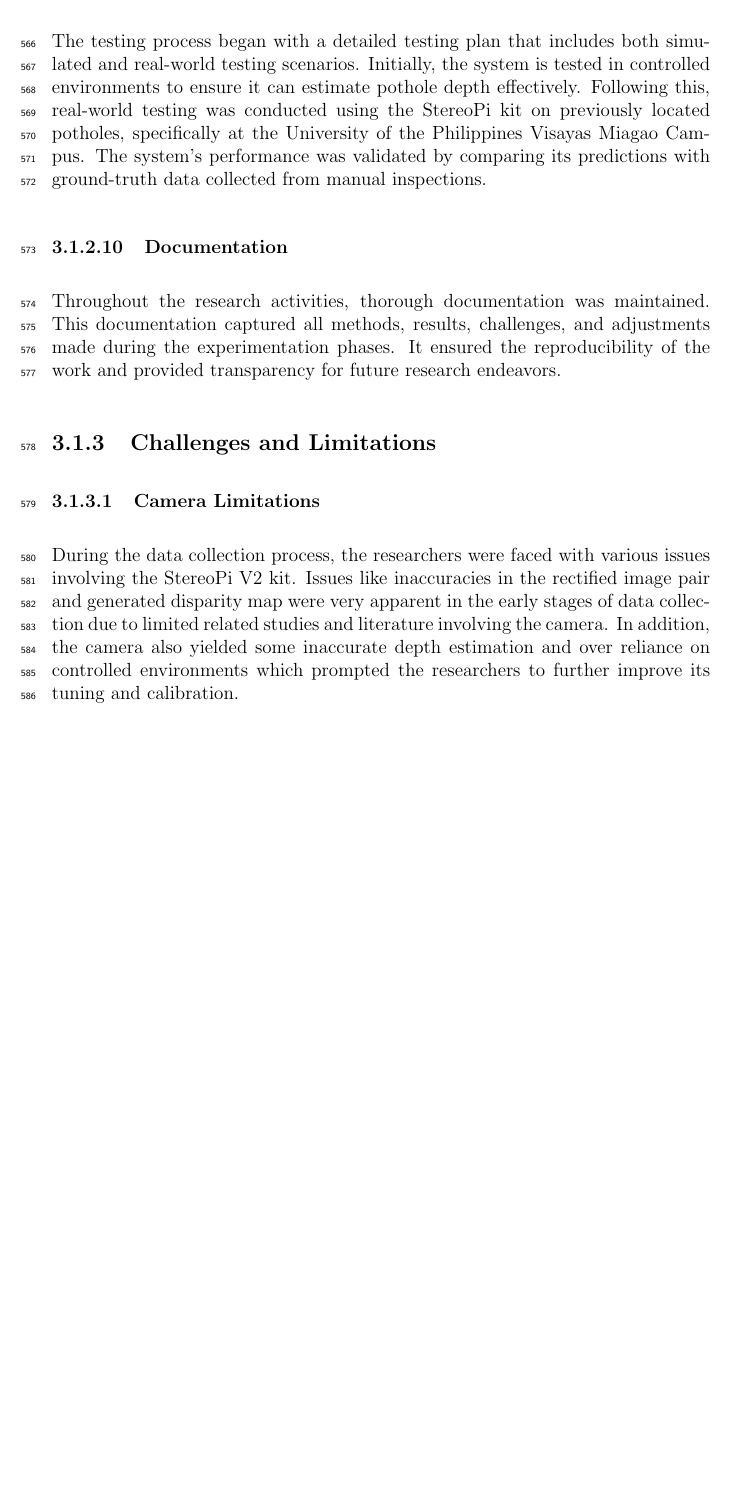
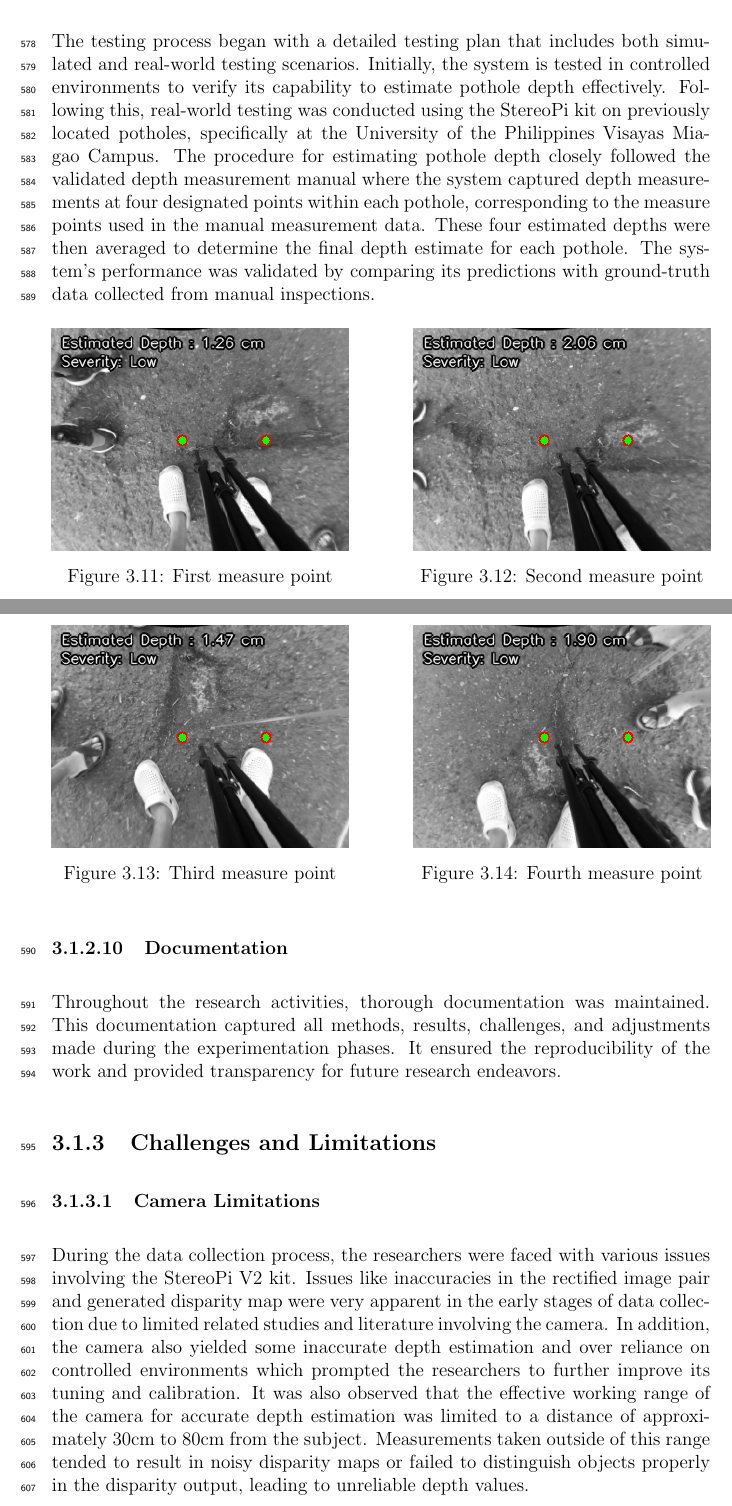
Before and after one commit to vjauxysbrynxx/defectra-yolov5, a LaTeX thesis (paper/Defectra TeX/main.tex, which reads paper/Defectra TeX/chapter_3.tex): part of page 30 of 57 before the commit and two parts of pages 31 and 32 of 59 after it, the two joined at a grey line, cut so that both start at the same text, the shorter picture padded with empty space. Compiled offline with pdfLaTeX.

Commit message:
chap 3 final final

```diff
--- a/paper/Defectra TeX/chapter_3.tex
+++ b/paper/Defectra TeX/chapter_3.tex
@@ -136,7 +148,41 @@ The accuracy of the pothole depth estimated by StereoPi V2 was analyzed using Li
 %For the accuracy of depth estimation using the Epipolar Spatio-Temporal Networks (ESTN), Root Mean Squared Error (RMSE) and Mean Absolute Error (MAE) will be used. RMSE is chosen for its ability to penalize larger errors more heavily, making it suitable for assessing depth estimation performance where larger deviations from the ground truth are more significant (Zhang et al., 2018). MAE is also employed to provide a straightforward measure of average error magnitude, offering a complementary evaluation of depth estimation without emphasizing larger errors as much (Zhang et al., 2020).
 
 \subsubsection{Final Testing and Validation}
-The testing process began with a detailed testing plan that includes both simulated and real-world testing scenarios. Initially, the system is tested in controlled environments to ensure it can estimate pothole depth effectively. Following this, real-world testing was conducted using the StereoPi kit on previously located potholes, specifically at the University of the Philippines Visayas Miagao Campus. The system's performance was validated by comparing its predictions with ground-truth data collected from manual inspections.
+The testing process began with a detailed testing plan that includes both simulated and real-world testing scenarios. Initially, the system is tested in controlled environments to verify its capability to estimate pothole depth effectively. Following this, real-world testing was conducted using the StereoPi kit on previously located potholes, specifically at the University of the Philippines Visayas Miagao Campus. The procedure for estimating pothole depth closely followed the validated depth measurement manual where the system captured depth measurements at four designated points within each pothole, corresponding to the measure points used in the manual measurement data. These four estimated depths were then averaged to determine the final depth estimate for each pothole. The system's performance was validated by comparing its predictions with ground-truth data collected from manual inspections.
+
+\begin{figure}[H]
+	\centering
+	\begin{minipage}{0.45\textwidth}
+		\centering
+		\includegraphics[width=\textwidth]{measure1.png}
+		\caption{First measure point}
+		\label{fig:image1}
+	\end{minipage}
+	\hfill
+	\begin{minipage}{0.45\textwidth}
+		\centering
+		\includegraphics[width=\textwidth]{measure2.png}
+		\caption{Second measure point}
+		\label{fig:image2}
+	\end{minipage}
+\end{figure}
+%	\vskip\baselineskip
+\begin{figure}[H]
+	\begin{minipage}{0.45\textwidth}
+		\centering
+		\includegraphics[width=\textwidth]{measure3.png}
+		\caption{Third measure point}
+		\label{fig:image3}
+	\end{minipage}
+	\hfill
+	\begin{minipage}{0.45\textwidth}
+		\centering
+		\includegraphics[width=\textwidth]{measure4.png}
+		\caption{Fourth measure point}
+		\label{fig:image4}
+	\end{minipage}
+\end{figure}
+
 
 \subsubsection{Documentation}
 Throughout the research activities, thorough documentation was maintained. This documentation captured all methods, results, challenges, and adjustments made during the experimentation phases. It ensured the reproducibility of the work and provided transparency for future research endeavors.
@@ -144,7 +190,7 @@ Throughout the research activities, thorough documentation was maintained. This
 \subsection{Challenges and Limitations}
 
 \subsubsection{Camera Limitations}
-During the data collection process, the researchers were faced with various issues involving the StereoPi V2 kit. Issues like inaccuracies in the rectified image pair and generated disparity map were very apparent in the early stages of data collection due to limited related studies and literature involving the camera. In addition, the camera also yielded some inaccurate depth estimation and over reliance on controlled environments which prompted the researchers to further improve its tuning and calibration.
+During the data collection process, the researchers were faced with various issues involving the StereoPi V2 kit. Issues like inaccuracies in the rectified image pair and generated disparity map were very apparent in the early stages of data collection due to limited related studies and literature involving the camera. In addition, the camera also yielded some inaccurate depth estimation and over reliance on controlled environments which prompted the researchers to further improve its tuning and calibration. It was also observed that the effective working range of the camera for accurate depth estimation was limited to a distance of approximately 30cm to 80cm from the subject. Measurements taken outside of this range tended to result in noisy disparity maps or failed to distinguish objects properly in the disparity output, leading to unreliable depth values.
 
 %\subsubsection{Availability of Local Datasets}
 %The lack of locally labeled datasets for road defects has posed a challenge in training accurate models. The majority of available datasets are sourced from international locations, which may not fully represent the road conditions found in the study area. To address the lack of locally labeled datasets, the researchers will create a pilot dataset from local roads within the University of the Philippines Visayas Miagao Campus. This dataset will be manually annotated according to DPWH's classification standards, ensuring local relevance.
```
Also changed, not shown: paper/Defectra TeX/measure.png (added), paper/Defectra TeX/measure1.png (added), paper/Defectra TeX/measure2.png (added), paper/Defectra TeX/measure3.png (added), paper/Defectra TeX/measure4.png (added), paper/Defectra TeX/pothole points.jpg (added), paper/Defectra TeX/chapter_3.tex (18 more changed lines), 15 other files. Lines whose indentation alone changed are shown as unchanged.
